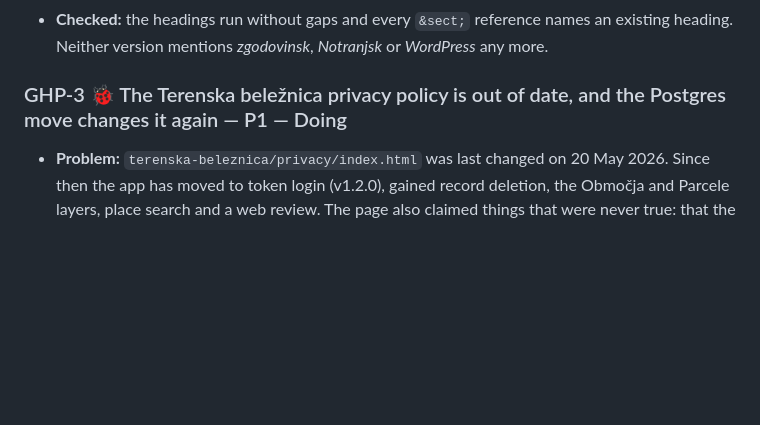
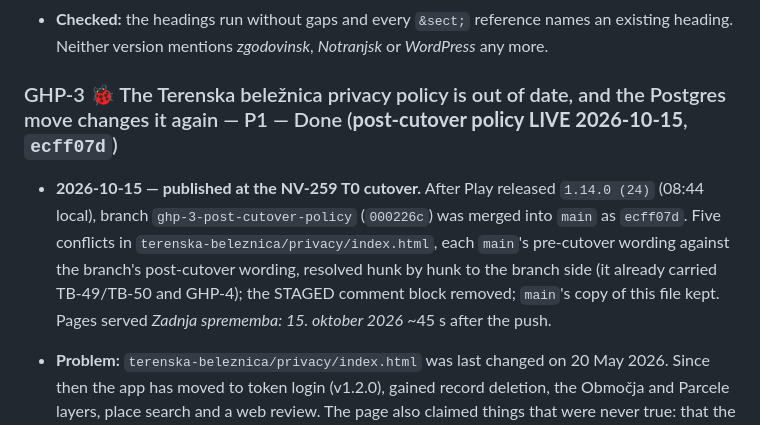
Before and after one commit to Alittis/alittis.github.io, a Markdown page: project/BACKLOG.md, the part around the change. Drawn GitHub-style; blank space fills up the shorter version.

Commit message:
GHP-3: Done — the post-cutover policy is live (ecff07d)
Merged at the NV-259 T0 cutover after Play released 1.14.0 (24); five conflicts resolved
hunk by hunk to the branch side; Pages served it ~45 s after the push.

Co-Authored-By: Claude Opus 5.5 <noreply@anthropic.com>

```diff
--- a/project/BACKLOG.md
+++ b/project/BACKLOG.md
@@ -28,7 +28,13 @@ question in the item body. Done items stay below for traceability.
 - **Checked:** the headings run without gaps and every `&sect;` reference names an existing heading.
   Neither version mentions *zgodovinsk*, *Notranjsk* or *WordPress* any more.
 
-### GHP-3 🐞 The Terenska beležnica privacy policy is out of date, and the Postgres move changes it again — P1 — Doing
+### GHP-3 🐞 The Terenska beležnica privacy policy is out of date, and the Postgres move changes it again — P1 — Done (**post-cutover policy LIVE 2026-10-15**, `ecff07d`)
+
+- **2026-10-15 — published at the NV-259 T0 cutover.** After Play released `1.14.0 (24)` (08:44 local), branch
+  `ghp-3-post-cutover-policy` (`000226c`) was merged into `main` as `ecff07d`. Five conflicts in
+  `terenska-beleznica/privacy/index.html`, each `main`'s pre-cutover wording against the branch's post-cutover wording,
+  resolved hunk by hunk to the branch side (it already carried TB-49/TB-50 and GHP-4); the STAGED comment block removed;
+  `main`'s copy of this file kept. Pages served *Zadnja sprememba: 15. oktober 2026* ~45 s after the push.
 
 - **Problem:** `terenska-beleznica/privacy/index.html` was last changed on 20 May 2026. Since then
   the app has moved to token login (v1.2.0), gained record deletion, the Območja and Parcele
```
